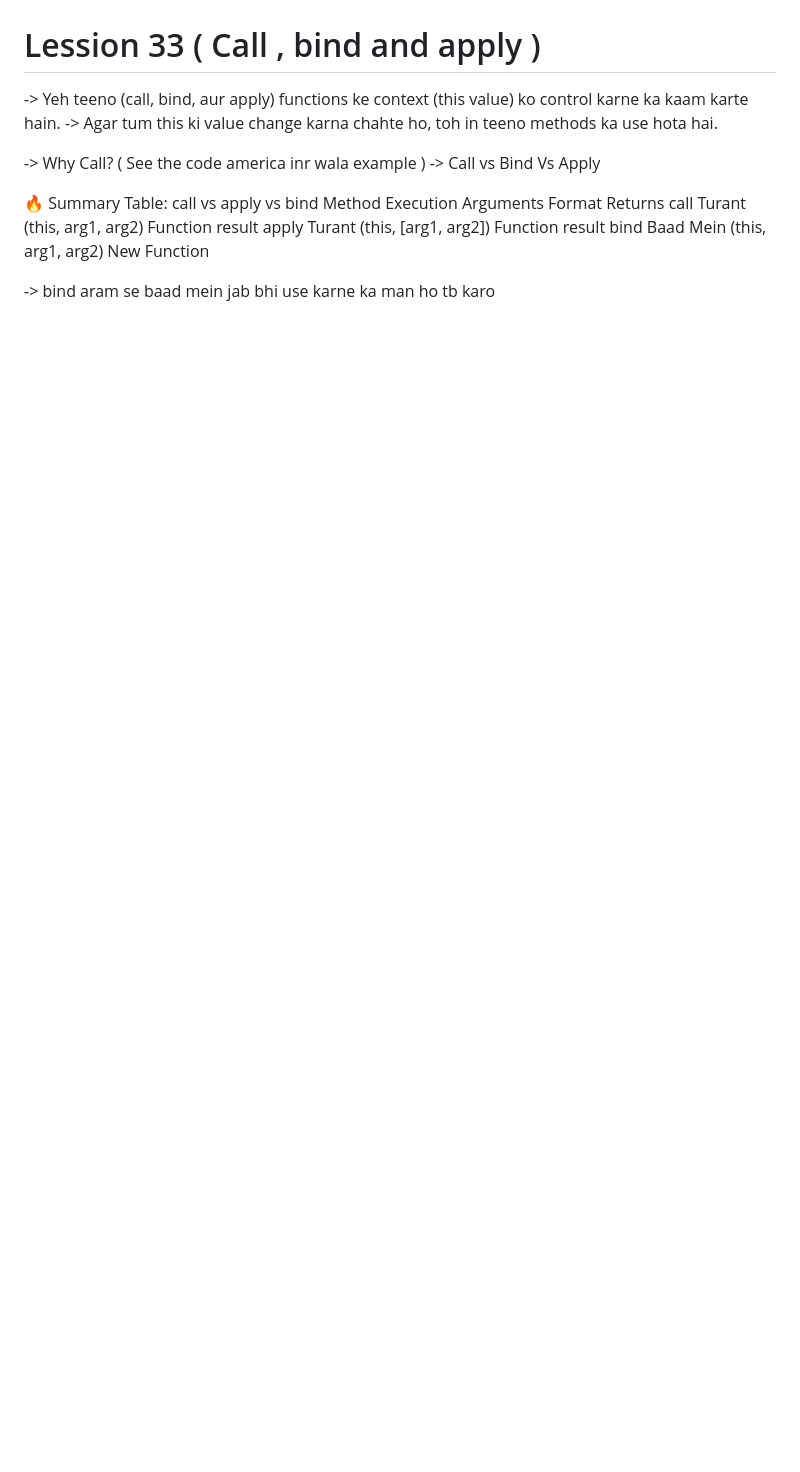
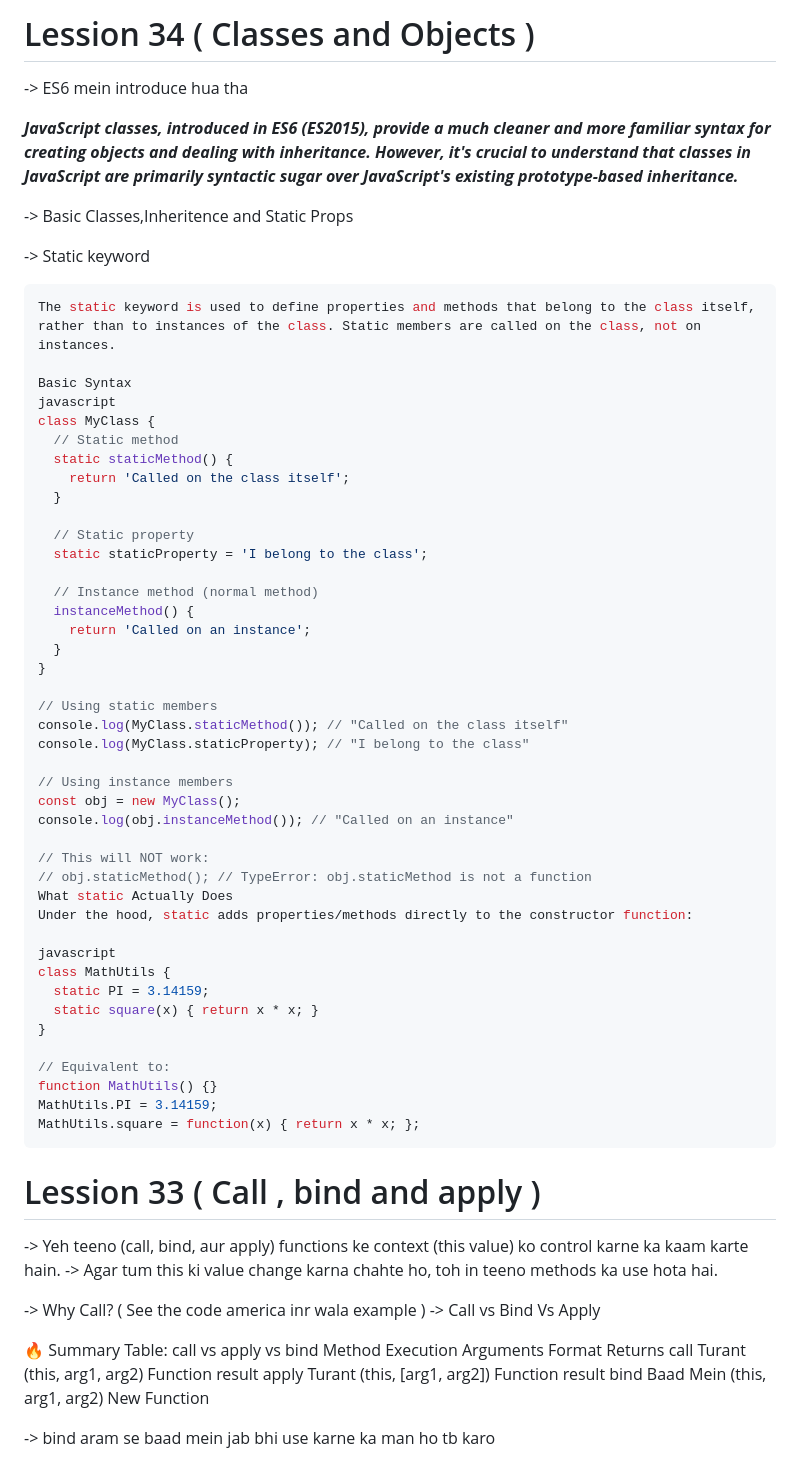
Before and after one commit to AreebAhmadSiddiqui/JavaScript-Learning, a Markdown page: Notes/Notes.md, the part around the change printed below. GitHub-like rendering; blank space fills up the shorter version.

````diff
--- a/Notes/Notes.md
+++ b/Notes/Notes.md
@@ -1396,3 +1424,58 @@ Use ***instanceof*** to check if an object was created from a constructor
+# Lession 34 ( Classes and Objects )
+
+-> ES6 mein introduce hua tha
+
+***JavaScript classes, introduced in ES6 (ES2015), provide a much cleaner and more familiar syntax for creating objects and dealing with inheritance. However, it's crucial to understand that classes in JavaScript are primarily syntactic sugar over JavaScript's existing prototype-based inheritance.***
+
+-> Basic Classes,Inheritence and Static Props
+
+-> Static keyword
+
+```javascript
+The static keyword is used to define properties and methods that belong to the class itself, rather than to instances of the class. Static members are called on the class, not on instances.
+
+Basic Syntax
+javascript
+class MyClass {
+  // Static method
+  static staticMethod() {
+    return 'Called on the class itself';
+  }
+
+  // Static property
+  static staticProperty = 'I belong to the class';
+
+  // Instance method (normal method)
+  instanceMethod() {
+    return 'Called on an instance';
+  }
+}
+
+// Using static members
+console.log(MyClass.staticMethod()); // "Called on the class itself"
+console.log(MyClass.staticProperty); // "I belong to the class"
+
+// Using instance members
+const obj = new MyClass();
+console.log(obj.instanceMethod()); // "Called on an instance"
+
+// This will NOT work:
+// obj.staticMethod(); // TypeError: obj.staticMethod is not a function
+What static Actually Does
+Under the hood, static adds properties/methods directly to the constructor function:
+
+javascript
+class MathUtils {
+  static PI = 3.14159;
+  static square(x) { return x * x; }
+}
+
+// Equivalent to:
+function MathUtils() {}
+MathUtils.PI = 3.14159;
+MathUtils.square = function(x) { return x * x; };
+```
+
 
 
 # Lession 33 ( Call , bind and apply )
````
Also changed, not shown: other parts of Notes/Notes.md (+29 -1 lines), Notes/image-4.png (added), Notes/image-5.png (added), 9 other files.
